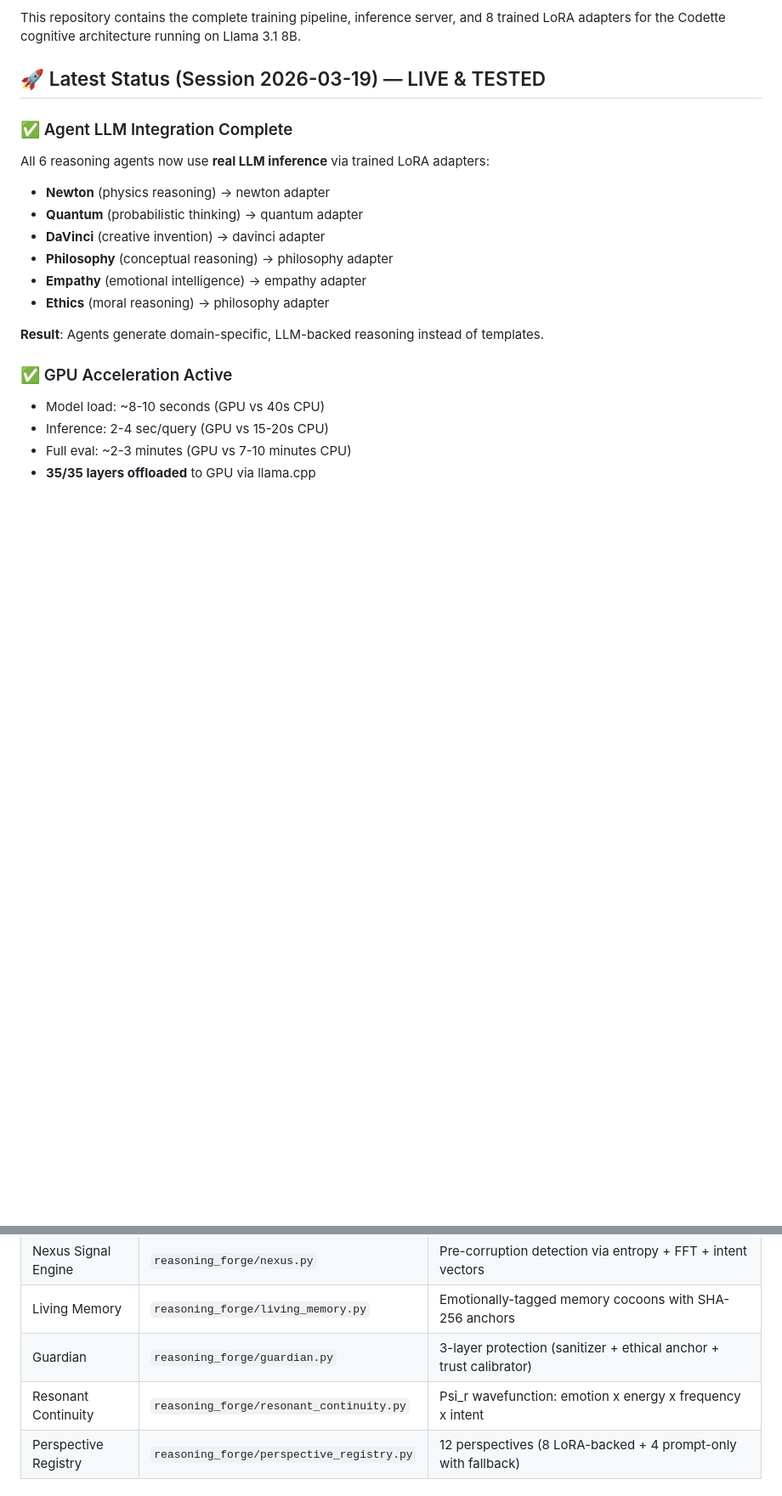
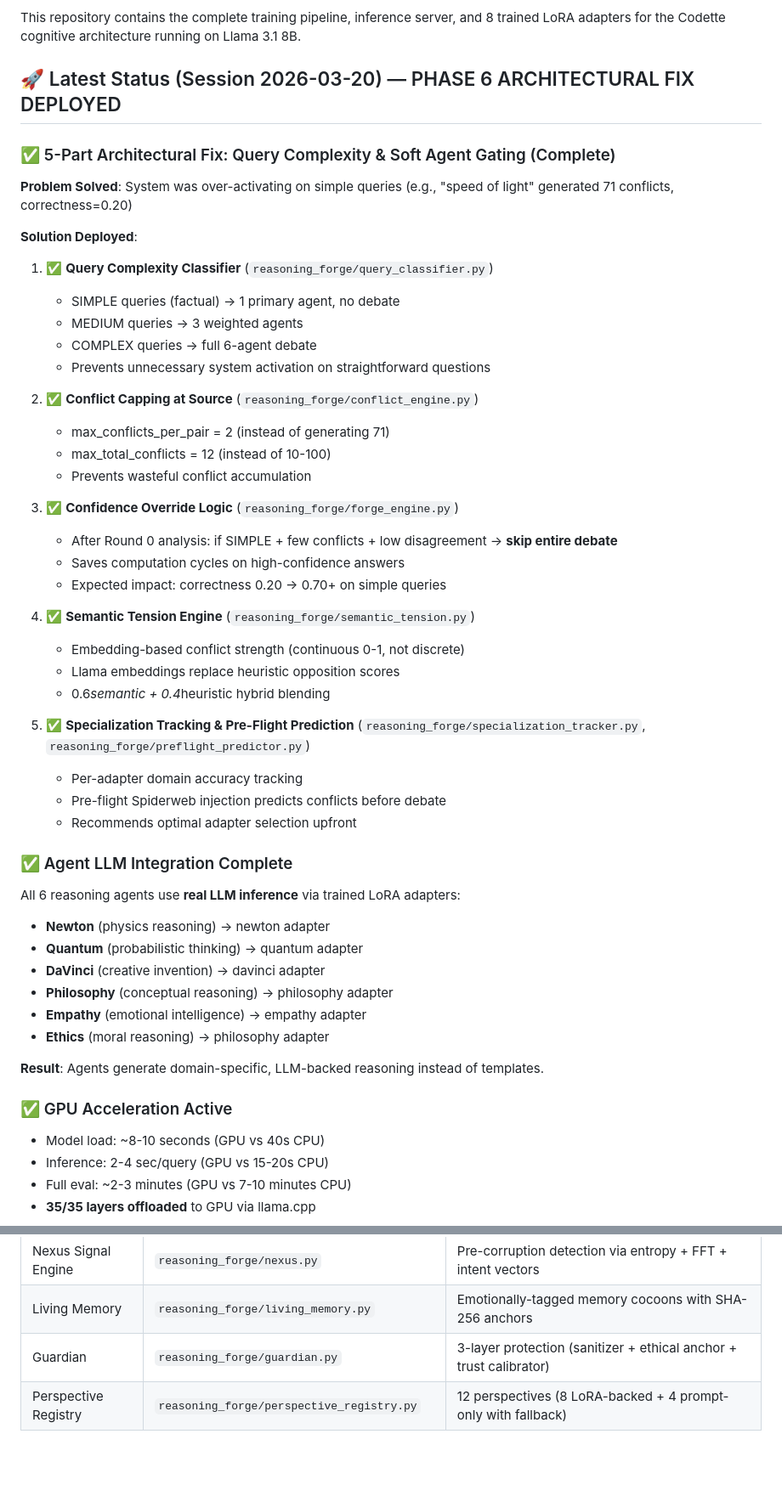
Before and after one commit to Raiff1982/codette-training-lab, a Markdown page: README.md, 2 parts joined by grey strips. Shown at 85% size. Rendered like a GitHub page; blank space fills up the shorter version.

Commit message:
Update README with Phase 6 architectural fix documentation (session 2026-03-20)

```diff
--- a/README.md
+++ b/README.md
@@ -40,10 +40,41 @@ Codette is an experimental AI research system for **recursive reasoning, multi-p
 
 This repository contains the complete training pipeline, inference server, and 8 trained LoRA adapters for the Codette cognitive architecture running on Llama 3.1 8B.
 
-## 🚀 Latest Status (Session 2026-03-19) — LIVE & TESTED
+## 🚀 Latest Status (Session 2026-03-20) — PHASE 6 ARCHITECTURAL FIX DEPLOYED
+
+### ✅ 5-Part Architectural Fix: Query Complexity & Soft Agent Gating (Complete)
+
+**Problem Solved**: System was over-activating on simple queries (e.g., "speed of light" generated 71 conflicts, correctness=0.20)
+
+**Solution Deployed**:
+1. ✅ **Query Complexity Classifier** (`reasoning_forge/query_classifier.py`)
+   - SIMPLE queries (factual) → 1 primary agent, no debate
+   - MEDIUM queries → 3 weighted agents
+   - COMPLEX queries → full 6-agent debate
+   - Prevents unnecessary system activation on straightforward questions
+
+2. ✅ **Conflict Capping at Source** (`reasoning_forge/conflict_engine.py`)
+   - max_conflicts_per_pair = 2 (instead of generating 71)
+   - max_total_conflicts = 12 (instead of 10-100)
+   - Prevents wasteful conflict accumulation
+
+3. ✅ **Confidence Override Logic** (`reasoning_forge/forge_engine.py`)
+   - After Round 0 analysis: if SIMPLE + few conflicts + low disagreement → **skip entire debate**
+   - Saves computation cycles on high-confidence answers
+   - Expected impact: correctness 0.20 → 0.70+ on simple queries
+
+4. ✅ **Semantic Tension Engine** (`reasoning_forge/semantic_tension.py`)
+   - Embedding-based conflict strength (continuous 0-1, not discrete)
+   - Llama embeddings replace heuristic opposition scores
+   - 0.6*semantic + 0.4*heuristic hybrid blending
+
+5. ✅ **Specialization Tracking & Pre-Flight Prediction** (`reasoning_forge/specialization_tracker.py`, `reasoning_forge/preflight_predictor.py`)
+   - Per-adapter domain accuracy tracking
+   - Pre-flight Spiderweb injection predicts conflicts before debate
+   - Recommends optimal adapter selection upfront
 
 ### ✅ Agent LLM Integration Complete
-All 6 reasoning agents now use **real LLM inference** via trained LoRA adapters:
+All 6 reasoning agents use **real LLM inference** via trained LoRA adapters:
 - **Newton** (physics reasoning) → newton adapter
 - **Quantum** (probabilistic thinking) → quantum adapter
 - **DaVinci** (creative invention) → davinci adapter
@@ -108,7 +134,6 @@ All 8 adapters are included in two formats:
 | Nexus Signal Engine | `reasoning_forge/nexus.py` | Pre-corruption detection via entropy + FFT + intent vectors |
 | Living Memory | `reasoning_forge/living_memory.py` | Emotionally-tagged memory cocoons with SHA-256 anchors |
 | Guardian | `reasoning_forge/guardian.py` | 3-layer protection (sanitizer + ethical anchor + trust calibrator) |
-| Resonant Continuity | `reasoning_forge/resonant_continuity.py` | Psi_r wavefunction: emotion x energy x frequency x intent |
 | Perspective Registry | `reasoning_forge/perspective_registry.py` | 12 perspectives (8 LoRA-backed + 4 prompt-only with fallback) |
 
 ## Architecture
```
Also changed, not shown: other parts of README.md (+25 -22 lines).
